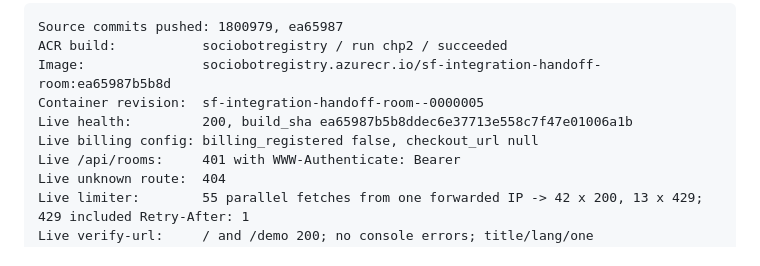
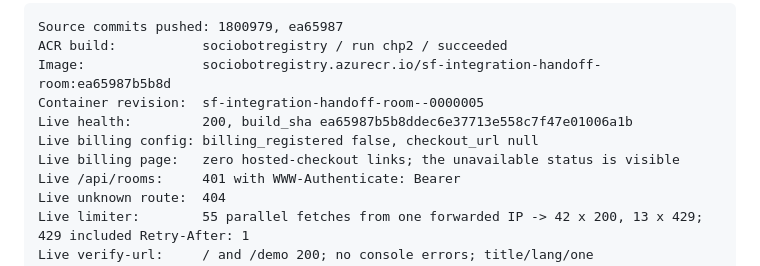
Before and after one commit to B-Divyesh/sf-integration-handoff-room, a Markdown page: .factory/handoff.md, the part around the change. Drawn GitHub-style.

Commit message:
docs: add live billing UI evidence

```diff
--- a/.factory/handoff.md
+++ b/.factory/handoff.md
@@ -55,6 +55,7 @@ Image:               sociobotregistry.azurecr.io/sf-integration-handoff-room:ea6
 Container revision:  sf-integration-handoff-room--0000005
 Live health:         200, build_sha ea65987b5b8ddec6e37713e558c7f47e01006a1b
 Live billing config: billing_registered false, checkout_url null
+Live billing page:   zero hosted-checkout links; the unavailable status is visible
 Live /api/rooms:     401 with WWW-Authenticate: Bearer
 Live unknown route:  404
 Live limiter:        55 parallel fetches from one forwarded IP -> 42 x 200, 13 x 429; 429 included Retry-After: 1
```
